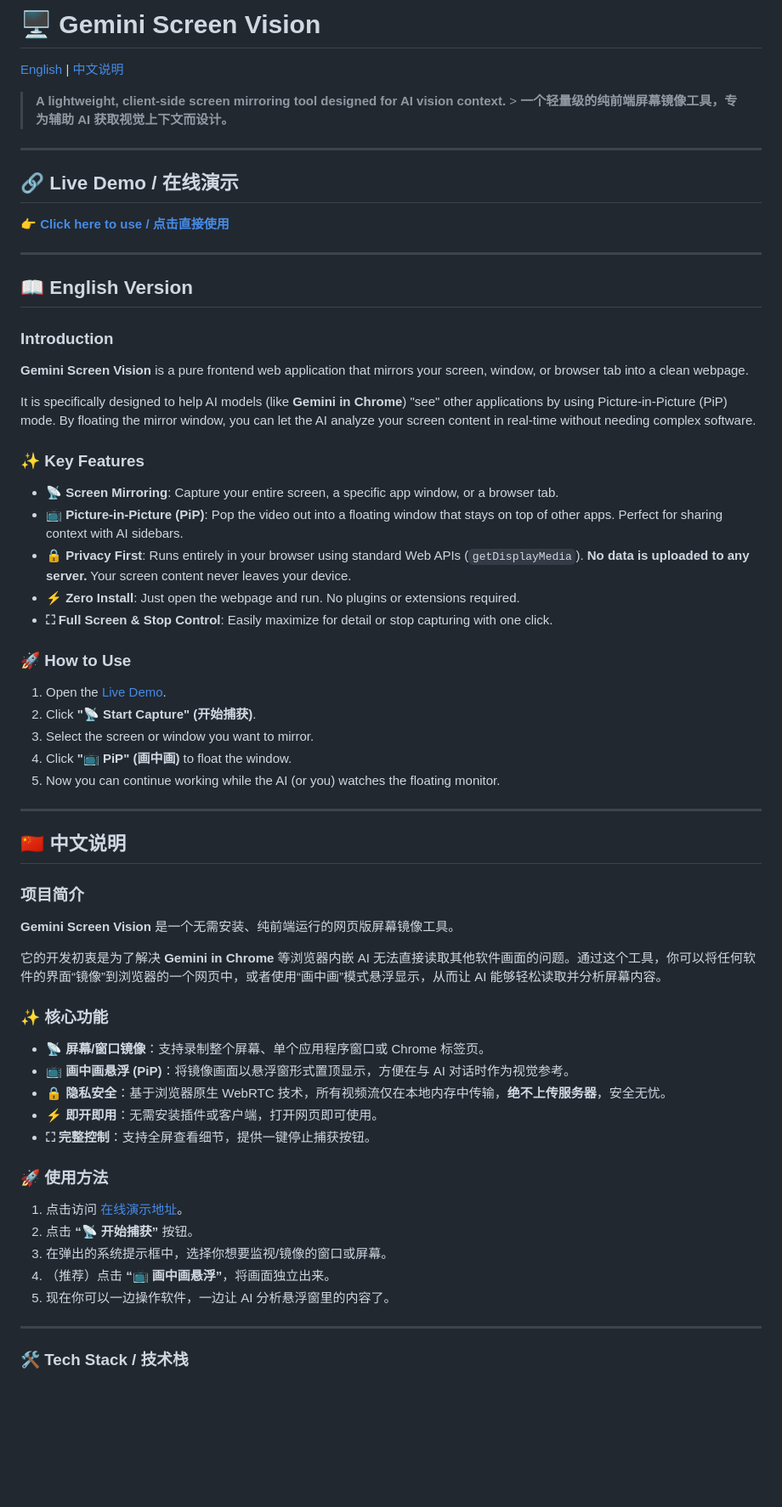
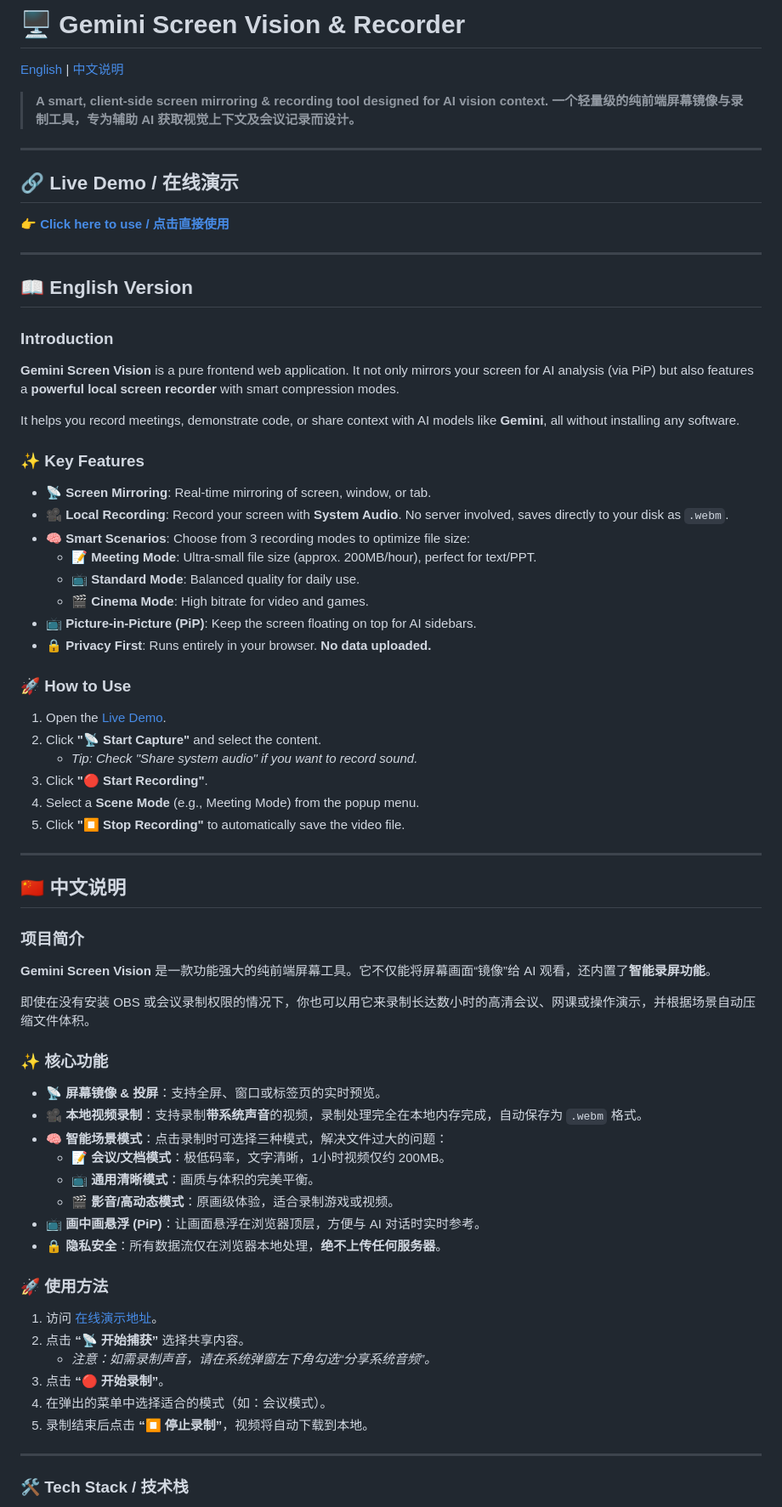
Before and after one commit to dustheart25/gemini-screen-vision, a Markdown page: README.md, the part around one of its changes. Shown at 85% size. Drawn GitHub-style; blank space fills up the shorter version.

```diff
--- a/README.md
+++ b/README.md
@@ -1,8 +1,9 @@
-# 🖥️ Gemini Screen Vision
+# 🖥️ Gemini Screen Vision & Recorder
 
 [English](#-english-version) | [中文说明](#-中文说明)
 
-> **A lightweight, client-side screen mirroring tool designed for AI vision context.** > **一个轻量级的纯前端屏幕镜像工具，专为辅助 AI 获取视觉上下文而设计。**
+> **A smart, client-side screen mirroring & recording tool designed for AI vision context.**
+> **一个轻量级的纯前端屏幕镜像与录制工具，专为辅助 AI 获取视觉上下文及会议记录而设计。**
 
 ---
 
@@ -14,46 +15,54 @@
 ## 📖 English Version
 
 ### Introduction
-**Gemini Screen Vision** is a pure frontend web application that mirrors your screen, window, or browser tab into a clean webpage.
+**Gemini Screen Vision** is a pure frontend web application. It not only mirrors your screen for AI analysis (via PiP) but also features a **powerful local screen recorder** with smart compression modes.
 
-It is specifically designed to help AI models (like **Gemini in Chrome**) "see" other applications by using Picture-in-Picture (PiP) mode. By floating the mirror window, you can let the AI analyze your screen content in real-time without needing complex software.
+It helps you record meetings, demonstrate code, or share context with AI models like **Gemini**, all without installing any software.
 
 ### ✨ Key Features
-* **📡 Screen Mirroring**: Capture your entire screen, a specific app window, or a browser tab.
-* **📺 Picture-in-Picture (PiP)**: Pop the video out into a floating window that stays on top of other apps. Perfect for sharing context with AI sidebars.
-* **🔒 Privacy First**: Runs entirely in your browser using standard Web APIs (`getDisplayMedia`). **No data is uploaded to any server.** Your screen content never leaves your device.
-* **⚡ Zero Install**: Just open the webpage and run. No plugins or extensions required.
-* **⛶ Full Screen & Stop Control**: Easily maximize for detail or stop capturing with one click.
+* **📡 Screen Mirroring**: Real-time mirroring of screen, window, or tab.
+* **🎥 Local Recording**: Record your screen with **System Audio**. No server involved, saves directly to your disk as `.webm`.
+* **🧠 Smart Scenarios**: Choose from 3 recording modes to optimize file size:
+    * **📝 Meeting Mode**: Ultra-small file size (approx. 200MB/hour), perfect for text/PPT.
+    * **📺 Standard Mode**: Balanced quality for daily use.
+    * **🎬 Cinema Mode**: High bitrate for video and games.
+* **📺 Picture-in-Picture (PiP)**: Keep the screen floating on top for AI sidebars.
+* **🔒 Privacy First**: Runs entirely in your browser. **No data uploaded.**
 
 ### 🚀 How to Use
 1.  Open the [Live Demo](https://dustheart25.github.io/gemini-screen-vision/).
-2.  Click **"📡 Start Capture" (开始捕获)**.
-3.  Select the screen or window you want to mirror.
-4.  Click **"📺 PiP" (画中画)** to float the window.
-5.  Now you can continue working while the AI (or you) watches the floating monitor.
+2.  Click **"📡 Start Capture"** and select the content.
+    * *Tip: Check "Share system audio" if you want to record sound.*
+3.  Click **"🔴 Start Recording"**.
+4.  Select a **Scene Mode** (e.g., Meeting Mode) from the popup menu.
+5.  Click **"⏹️ Stop Recording"** to automatically save the video file.
 
 ---
 
 ## 🇨🇳 中文说明
 
 ### 项目简介
-**Gemini Screen Vision** 是一个无需安装、纯前端运行的网页版屏幕镜像工具。
+**Gemini Screen Vision** 是一款功能强大的纯前端屏幕工具。它不仅能将屏幕画面“镜像”给 AI 观看，还内置了**智能录屏功能**。
 
-它的开发初衷是为了解决 **Gemini in Chrome** 等浏览器内嵌 AI 无法直接读取其他软件画面的问题。通过这个工具，你可以将任何软件的界面“镜像”到浏览器的一个网页中，或者使用“画中画”模式悬浮显示，从而让 AI 能够轻松读取并分析屏幕内容。
+即使在没有安装 OBS 或会议录制权限的情况下，你也可以用它来录制长达数小时的高清会议、网课或操作演示，并根据场景自动压缩文件体积。
 
 ### ✨ 核心功能
-* **📡 屏幕/窗口镜像**：支持录制整个屏幕、单个应用程序窗口或 Chrome 标签页。
-* **📺 画中画悬浮 (PiP)**：将镜像画面以悬浮窗形式置顶显示，方便在与 AI 对话时作为视觉参考。
-* **🔒 隐私安全**：基于浏览器原生 WebRTC 技术，所有视频流仅在本地内存中传输，**绝不上传服务器**，安全无忧。
-* **⚡ 即开即用**：无需安装插件或客户端，打开网页即可使用。
-* **⛶ 完整控制**：支持全屏查看细节，提供一键停止捕获按钮。
+* **📡 屏幕镜像 & 投屏**：支持全屏、窗口或标签页的实时预览。
+* **🎥 本地视频录制**：支持录制**带系统声音**的视频，录制处理完全在本地内存完成，自动保存为 `.webm` 格式。
+* **🧠 智能场景模式**：点击录制时可选择三种模式，解决文件过大的问题：
+    * **📝 会议/文档模式**：极低码率，文字清晰，1小时视频仅约 200MB。
+    * **📺 通用清晰模式**：画质与体积的完美平衡。
+    * **🎬 影音/高动态模式**：原画级体验，适合录制游戏或视频。
+* **📺 画中画悬浮 (PiP)**：让画面悬浮在浏览器顶层，方便与 AI 对话时实时参考。
+* **🔒 隐私安全**：所有数据流仅在浏览器本地处理，**绝不上传任何服务器**。
 
 ### 🚀 使用方法
-1.  点击访问 [在线演示地址](https://dustheart25.github.io/gemini-screen-vision/)。
-2.  点击 **“📡 开始捕获”** 按钮。
-3.  在弹出的系统提示框中，选择你想要监视/镜像的窗口或屏幕。
-4.  （推荐）点击 **“📺 画中画悬浮”**，将画面独立出来。
-5.  现在你可以一边操作软件，一边让 AI 分析悬浮窗里的内容了。
+1.  访问 [在线演示地址](https://dustheart25.github.io/gemini-screen-vision/)。
+2.  点击 **“📡 开始捕获”** 选择共享内容。
+    * *注意：如需录制声音，请在系统弹窗左下角勾选“分享系统音频”。*
+3.  点击 **“🔴 开始录制”**。
+4.  在弹出的菜单中选择适合的模式（如：会议模式）。
+5.  录制结束后点击 **“⏹️ 停止录制”**，视频将自动下载到本地。
 
 ---
 
```
Also changed, not shown: other parts of README.md (+3 -3 lines).
